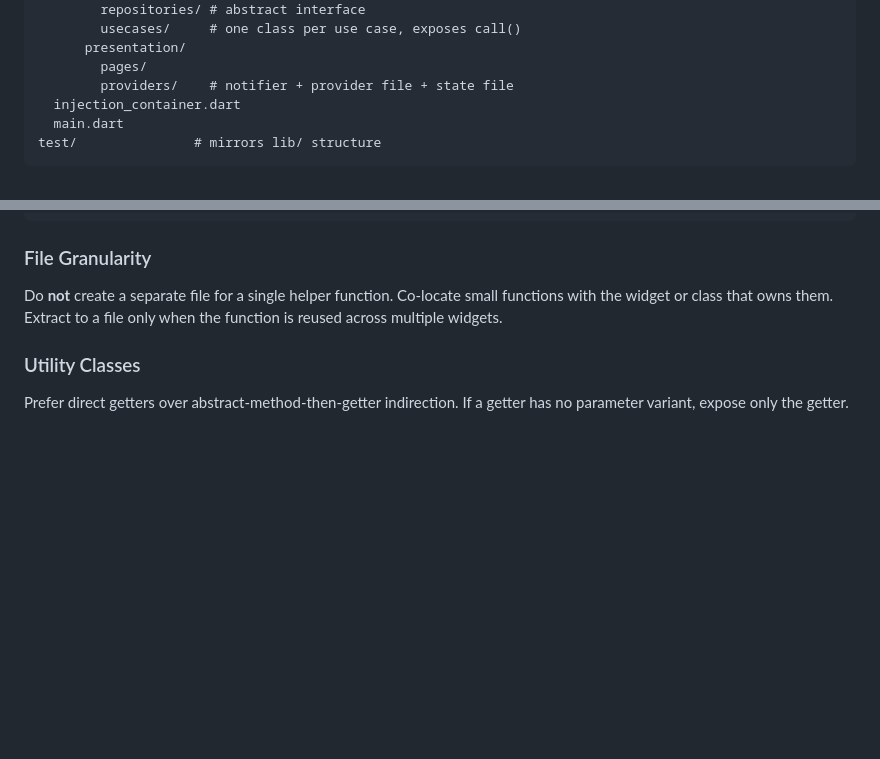
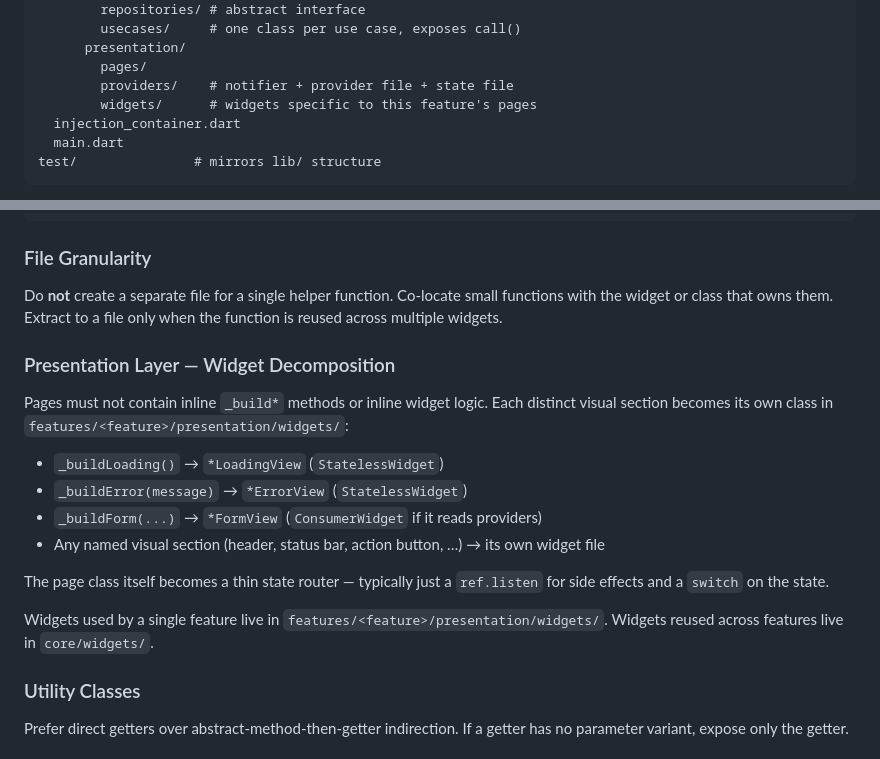
Before and after one commit to Akleodorion/key-starter, a Markdown page: CLAUDE.md, 2 parts joined by grey strips. Rendered like a GitHub page; blank space fills up the shorter version.

Commit message:
Ajout de regle sur le fichier claude.md

```diff
--- a/CLAUDE.md
+++ b/CLAUDE.md
@@ -39,6 +39,7 @@ lib/
       presentation/
         pages/
         providers/    # notifier + provider file + state file
+        widgets/      # widgets specific to this feature's pages
   injection_container.dart
   main.dart
 test/               # mirrors lib/ structure
@@ -130,6 +131,17 @@ SessionRepositoryImpl({
 ### File Granularity
 Do **not** create a separate file for a single helper function. Co-locate small functions with the widget or class that owns them. Extract to a file only when the function is reused across multiple widgets.
 
+### Presentation Layer — Widget Decomposition
+Pages must not contain inline `_build*` methods or inline widget logic. Each distinct visual section becomes its own class in `features/<feature>/presentation/widgets/`:
+- `_buildLoading()` → `*LoadingView` (`StatelessWidget`)
+- `_buildError(message)` → `*ErrorView` (`StatelessWidget`)
+- `_buildForm(...)` → `*FormView` (`ConsumerWidget` if it reads providers)
+- Any named visual section (header, status bar, action button, …) → its own widget file
+
+The page class itself becomes a thin state router — typically just a `ref.listen` for side effects and a `switch` on the state.
+
+Widgets used by a single feature live in `features/<feature>/presentation/widgets/`. Widgets reused across features live in `core/widgets/`.
+
 ### Utility Classes
 Prefer direct getters over abstract-method-then-getter indirection. If a getter has no parameter variant, expose only the getter.
 
```
